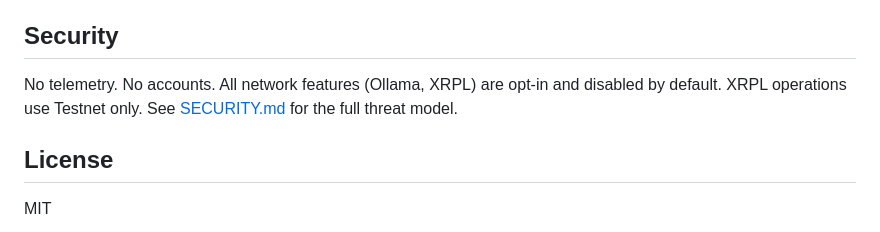
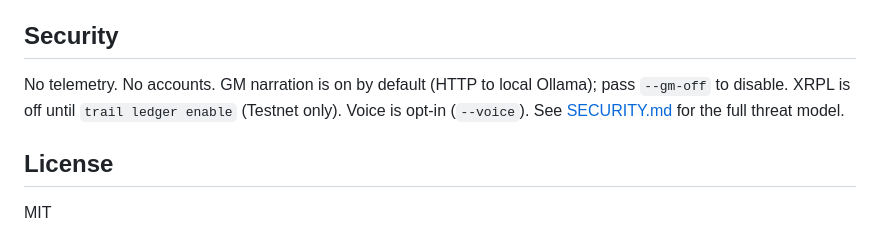
Before and after one commit to mcp-tool-shop-org/escape-the-valley, a Markdown page: README.md, the part around the change. Drawn GitHub-style.

Commit message:
docs(readme): Security sentence matches SECURITY.md (GM-on, XRPL off until enable)

```diff
--- a/README.md
+++ b/README.md
@@ -172,7 +172,7 @@ The first narrated turn loads the model and can take 10-30s — that's normal, n
 
 ## Security
 
-No telemetry. No accounts. All network features (Ollama, XRPL) are opt-in and disabled by default. XRPL operations use Testnet only. See [SECURITY.md](SECURITY.md) for the full threat model.
+No telemetry. No accounts. GM narration is on by default (HTTP to local Ollama); pass `--gm-off` to disable. XRPL is off until `trail ledger enable` (Testnet only). Voice is opt-in (`--voice`). See [SECURITY.md](SECURITY.md) for the full threat model.
 
 ## License
 
```
